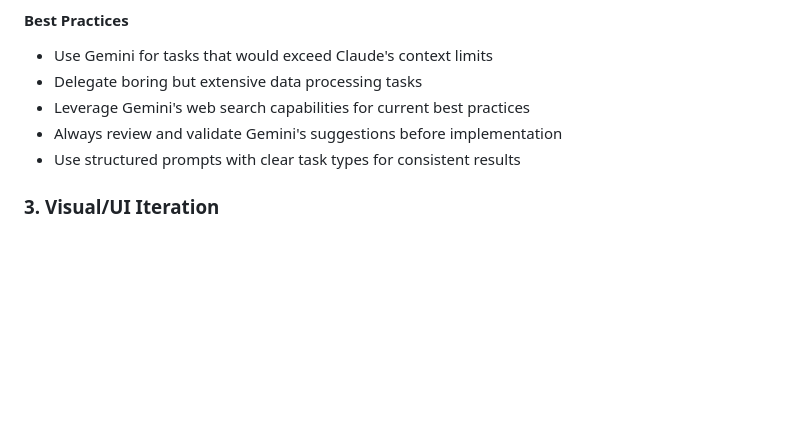
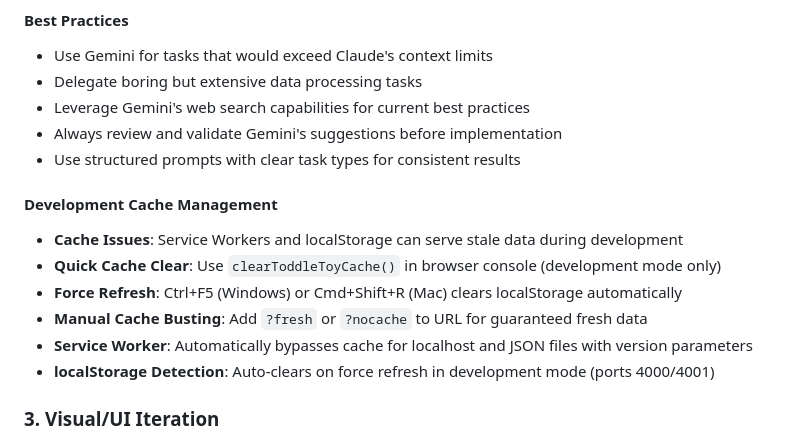
Before and after one commit to truevox/toddletoy, a Markdown page: CLAUDE.md, the part around the change printed below. GitHub-like rendering; blank space fills up the shorter version.

```diff
--- a/CLAUDE.md
+++ b/CLAUDE.md
@@ -73,6 +141,14 @@ gemini -p "TASK_TYPE: [context] QUERY"
 - Leverage Gemini's web search capabilities for current best practices
 - Always review and validate Gemini's suggestions before implementation
 - Use structured prompts with clear task types for consistent results
+
+#### Development Cache Management
+- **Cache Issues**: Service Workers and localStorage can serve stale data during development
+- **Quick Cache Clear**: Use `clearToddleToyCache()` in browser console (development mode only)
+- **Force Refresh**: Ctrl+F5 (Windows) or Cmd+Shift+R (Mac) clears localStorage automatically
+- **Manual Cache Busting**: Add `?fresh` or `?nocache` to URL for guaranteed fresh data
+- **Service Worker**: Automatically bypasses cache for localhost and JSON files with version parameters
+- **localStorage Detection**: Auto-clears on force refresh in development mode (ports 4000/4001)
 
 ### 3. Visual/UI Iteration
 - After basic behavior works, ask Claude to provide screenshots or visual mockups.
```
Also changed, not shown: other parts of CLAUDE.md (+72 -4 lines), .claude/CGEM.md (+181 -108 lines), CLAUDE-TODO.md (+19 -0 lines).
